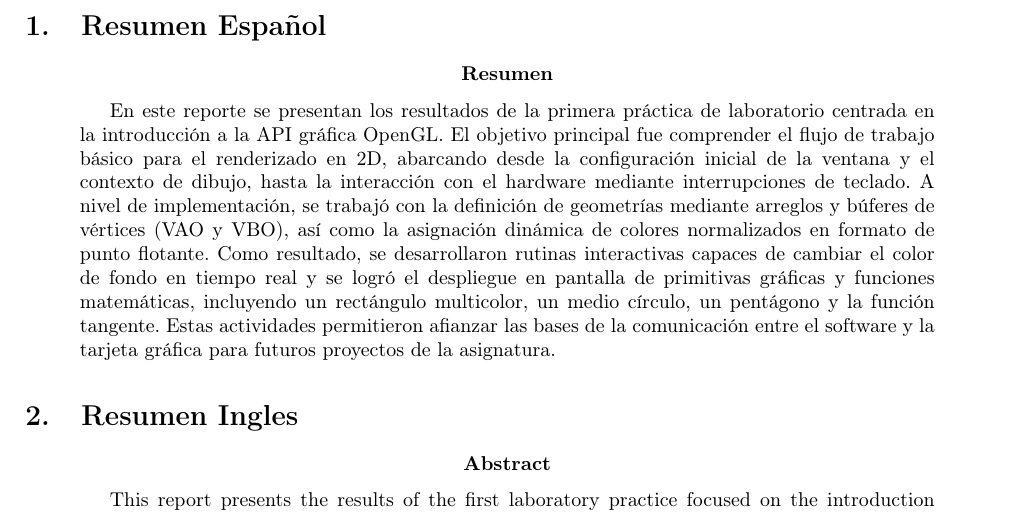
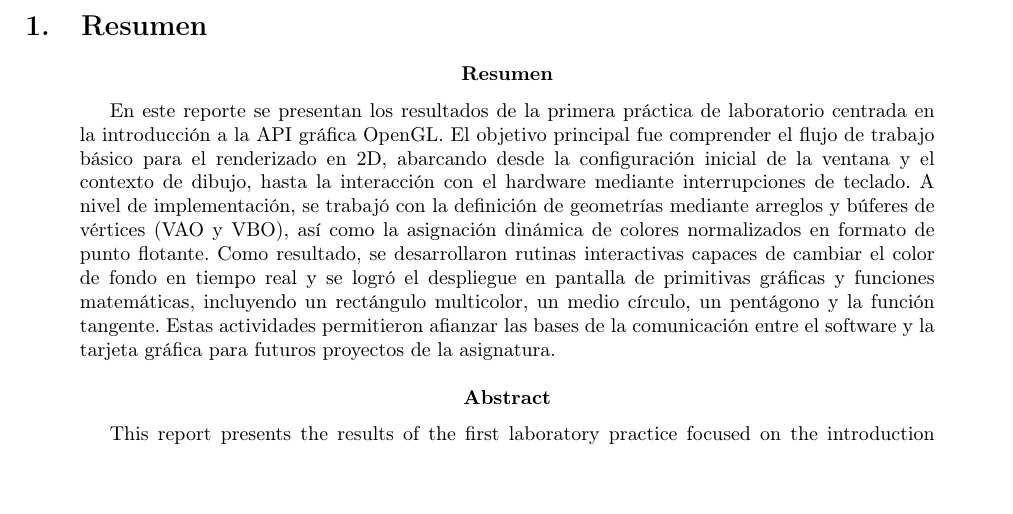
Before and after one commit to Alexisvop/PLabCompu, a LaTeX paper (Practicas/P1/main.tex, which reads Practicas/P1/secciones/0_ResumenIE.tex): part of page 3 of 18, cut so that both start at the same text, the shorter picture padded with empty space. Compiled offline with pdfLaTeX.

Commit message:
Cambios en Resumen

```diff
--- a/Practicas/P1/secciones/0_ResumenIE.tex
+++ b/Practicas/P1/secciones/0_ResumenIE.tex
@@ -1,9 +1,8 @@
-\section{Resumen Español}
+\section{Resumen}
 \begin{abstract}
 En este reporte se presentan los resultados de la primera práctica de laboratorio centrada en la introducción a la API gráfica OpenGL. El objetivo principal fue comprender el flujo de trabajo básico para el renderizado en 2D, abarcando desde la configuración inicial de la ventana y el contexto de dibujo, hasta la interacción con el hardware mediante interrupciones de teclado. A nivel de implementación, se trabajó con la definición de geometrías mediante arreglos y búferes de vértices (VAO y VBO), así como la asignación dinámica de colores normalizados en formato de punto flotante. Como resultado, se desarrollaron rutinas interactivas capaces de cambiar el color de fondo en tiempo real y se logró el despliegue en pantalla de primitivas gráficas y funciones matemáticas, incluyendo un rectángulo multicolor, un medio círculo, un pentágono y la función tangente. Estas actividades permitieron afianzar las bases de la comunicación entre el software y la tarjeta gráfica para futuros proyectos de la asignatura.
 \end{abstract}
 
-\section{Resumen Ingles}
 \renewcommand{\abstractname}{Abstract}
 \begin{abstract}
 This report presents the results of the first laboratory practice focused on the introduction to the OpenGL graphics API. The main objective was to understand the basic workflow for 2D rendering, ranging from the initial configuration of the window and drawing context to hardware interaction through keyboard callbacks. At the implementation level, we worked with the definition of geometries using vertex arrays and buffers (VAO and VBO), as well as the dynamic assignment of normalized floating-point colors. As a result, interactive routines were developed capable of changing the background color in real-time, successfully displaying graphic primitives and mathematical functions on screen, including a multicolored rectangle, a half-circle, a pentagon, and the tangent function. These activities solidified the foundations of software-to-graphics-card communication for future projects in this course.
```
